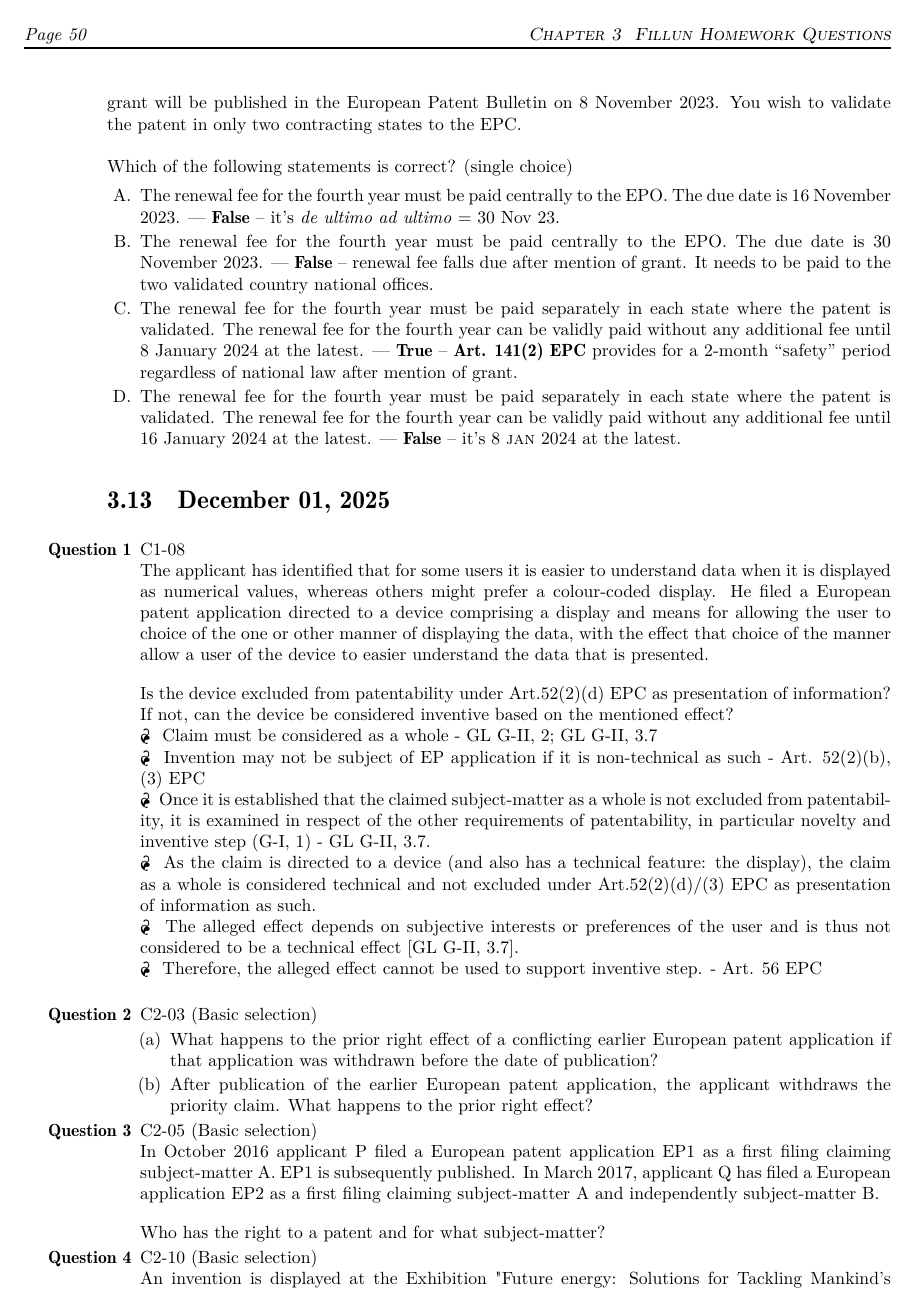
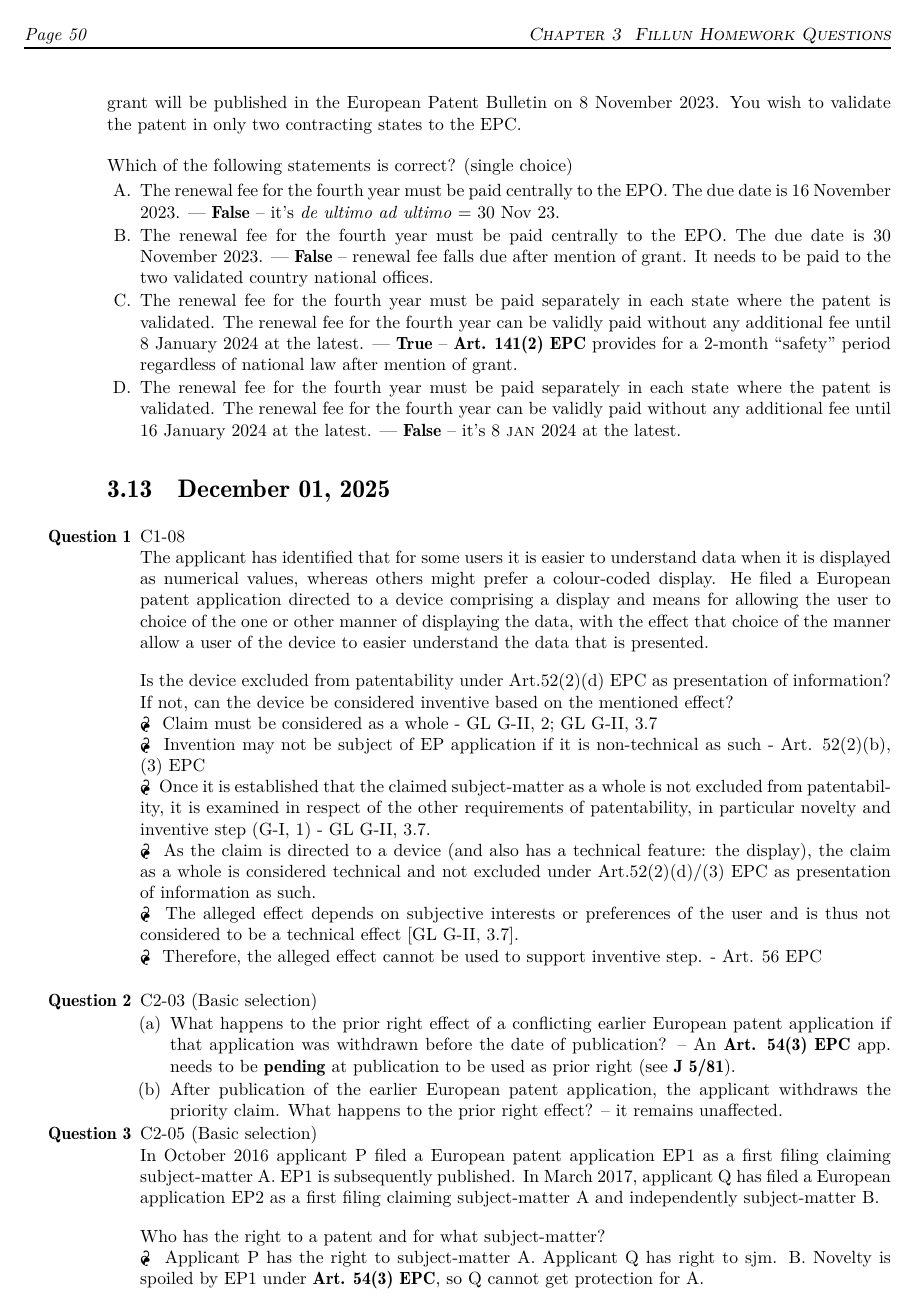
Before and after one commit to molydisulfide/paper-F-study-notes, a LaTeX thesis (main.tex): page 50 of 52. Compiled offline with pdfLaTeX; a LaTeX package or settings file that is missing is left out.

Commit message:
HW Dec 1; Q3

```diff
--- a/main.tex
+++ b/main.tex
@@ -2165,8 +2165,8 @@ corrected in time, the application will be refused.}`` --- \textsc{Euro-PCT Guid
     \item % Question 2
     C2-03 (Basic selection)
     \begin{enumerate}[label=(\alph*)]
-        \item What happens to the prior right effect of a conflicting earlier European patent application if that application was withdrawn before the date of publication?
-        \item After publication of the earlier European patent application, the applicant withdraws the priority claim. What happens to the prior right effect?
+        \item What happens to the prior right effect of a conflicting earlier European patent application if that application was withdrawn before the date of publication? -- An \textbf{Art. 54(3) EPC} app. needs to be \textbf{pending} at publication to be used as prior right (see \textbf{J 5/81}).
+        \item After publication of the earlier European patent application, the applicant withdraws the priority claim. What happens to the prior right effect? -- it remains unaffected.
     \end{enumerate}
 
     \item % Question 3
@@ -2174,7 +2174,8 @@ corrected in time, the application will be refused.}`` --- \textsc{Euro-PCT Guid
     In October 2016 applicant P filed a European patent application EP1 as a first filing claiming subject-matter A. EP1 is subsequently published. In March 2017, applicant Q has filed a European application EP2 as a first filing claiming subject-matter A and independently subject-matter B.
 
     \vspace{1em}
-    Who has the right to a patent and for what subject-matter?
+    Who has the right to a patent and for what subject-matter? \\
+\p Applicant P has the right to subject-matter A. Applicant Q has right to sjm. B. Novelty is spoiled by EP1 under \textbf{Art. 54(3) EPC}, so Q cannot get protection for A.
 
     \item % Question 4
     C2-10 (Basic selection) \\
```
Also changed, not shown: main.pdf.
